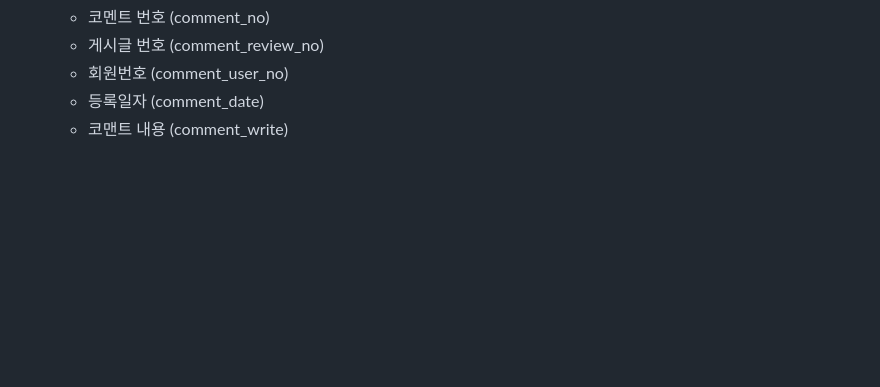
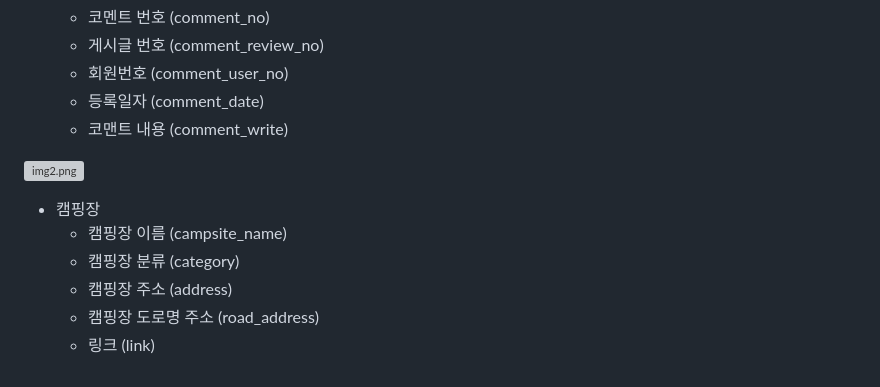
Before and after one commit to sparta02team/camping_review, a Markdown page: README.md, the part around the change. Rendered like a GitHub page; blank space fills up the shorter version; grey boxes are pictures that could not be loaded.

Commit message:
캠핑장 데이터베이스 추가

```diff
--- a/README.md
+++ b/README.md
@@ -25,3 +25,12 @@
     * 회원번호 (comment_user_no)
     * 등록일자 (comment_date)
     * 코맨트 내용  (comment_write)
+
+![img2.png](img2.png)
+
+* 캠핑장
+    * 캠핑장 이름 (campsite_name)
+    * 캠핑장 분류 (category)
+    * 캠핑장 주소 (address)
+    * 캠핑장 도로명 주소 (road_address)
+    * 링크 (link)
```
Also changed, not shown: img2.PNG (added).
